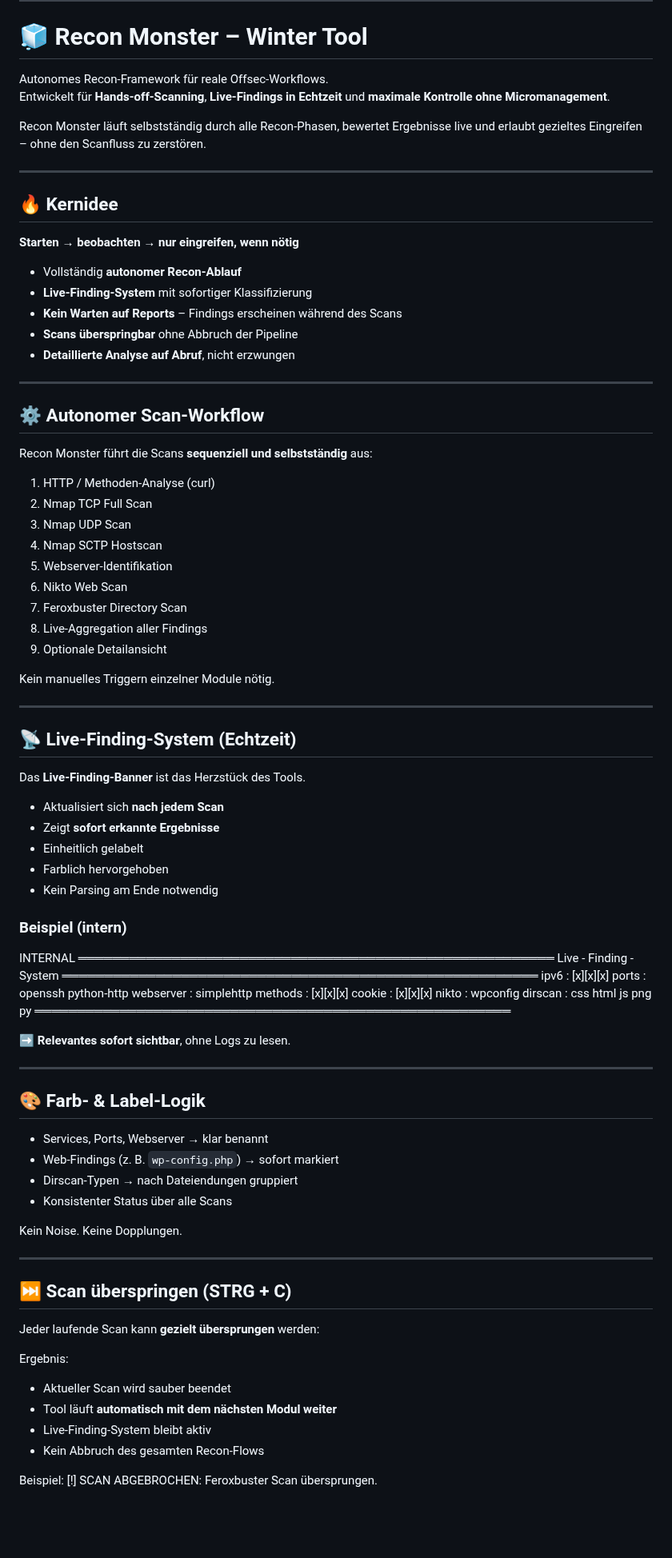
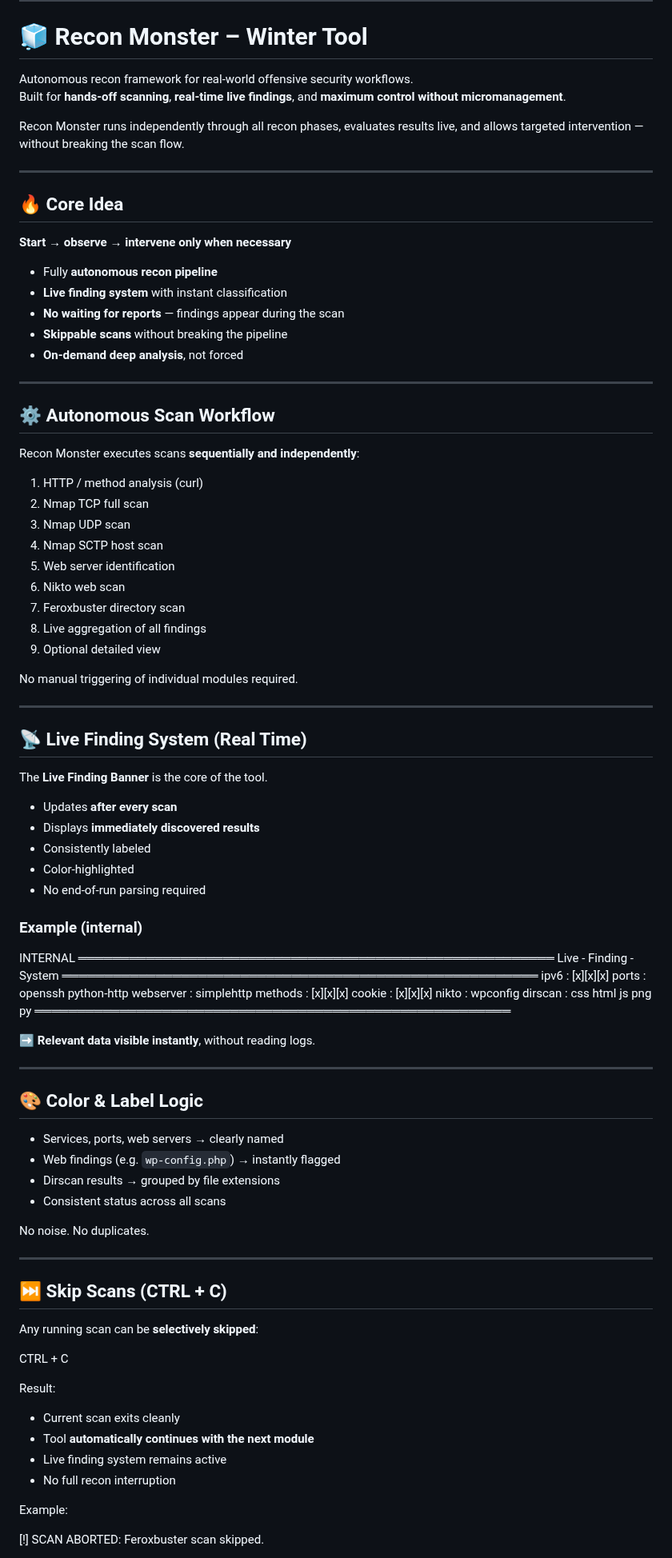
Before and after one commit to AlienTec1908/Live-Recon, a Markdown page: README.md, the part around one of its changes. Shown at 80% size. GitHub-like rendering; blank space fills up the shorter version.

```diff
--- a/README.md
+++ b/README.md
@@ -21,54 +21,55 @@
 # 🧊 Recon Monster – Winter Tool
 
 
-Autonomes Recon-Framework für reale Offsec-Workflows.
-Entwickelt für **Hands-off-Scanning**, **Live-Findings in Echtzeit** und **maximale Kontrolle ohne Micromanagement**.
+Autonomous recon framework for real-world offensive security workflows.
+Built for **hands-off scanning**, **real-time live findings**, and **maximum control without micromanagement**.
 
-Recon Monster läuft selbstständig durch alle Recon-Phasen, bewertet Ergebnisse live und erlaubt gezieltes Eingreifen – ohne den Scanfluss zu zerstören.
+Recon Monster runs independently through all recon phases, evaluates results live, and allows targeted intervention — without breaking the scan flow.
 
 ---
 
-## 🔥 Kernidee
+## 🔥 Core Idea
 
-**Starten → beobachten → nur eingreifen, wenn nötig**
+**Start → observe → intervene only when necessary**
 
-- Vollständig **autonomer Recon-Ablauf**
-- **Live-Finding-System** mit sofortiger Klassifizierung
-- **Kein Warten auf Reports** – Findings erscheinen während des Scans
-- **Scans überspringbar** ohne Abbruch der Pipeline
-- **Detaillierte Analyse auf Abruf**, nicht erzwungen
+- Fully **autonomous recon pipeline**
+- **Live finding system** with instant classification
+- **No waiting for reports** — findings appear during the scan
+- **Skippable scans** without breaking the pipeline
+- **On-demand deep analysis**, not forced
 
 ---
 
-## ⚙️ Autonomer Scan-Workflow
+## ⚙️ Autonomous Scan Workflow
 
-Recon Monster führt die Scans **sequenziell und selbstständig** aus:
+Recon Monster executes scans **sequentially and independently**:
 
-1. HTTP / Methoden-Analyse (curl)
-2. Nmap TCP Full Scan
-3. Nmap UDP Scan
-4. Nmap SCTP Hostscan
-5. Webserver-Identifikation
-6. Nikto Web Scan
-7. Feroxbuster Directory Scan
-8. Live-Aggregation aller Findings
-9. Optionale Detailansicht
+1. HTTP / method analysis (curl)
+2. Nmap TCP full scan
+3. Nmap UDP scan
+4. Nmap SCTP host scan
+5. Web server identification
+6. Nikto web scan
+7. Feroxbuster directory scan
+8. Live aggregation of all findings
+9. Optional detailed view
 
-Kein manuelles Triggern einzelner Module nötig.
+No manual triggering of individual modules required.
 
 ---
 
-## 📡 Live-Finding-System (Echtzeit)
+## 📡 Live Finding System (Real Time)
 
-Das **Live-Finding-Banner** ist das Herzstück des Tools.
+The **Live Finding Banner** is the core of the tool.
 
-- Aktualisiert sich **nach jedem Scan**
-- Zeigt **sofort erkannte Ergebnisse**
-- Einheitlich gelabelt
-- Farblich hervorgehoben
-- Kein Parsing am Ende notwendig
+- Updates **after every scan**
+- Displays **immediately discovered results**
+- Consistently labeled
+- Color-highlighted
+- No end-of-run parsing required
 
-### Beispiel (intern)
+### Example (internal)
+
 
 INTERNAL
 ════════════════════════════════════════════════════════
@@ -84,34 +85,37 @@ dirscan : css html js png py
 ════════════════════════════════════════════════════════
 
 
-➡️ **Relevantes sofort sichtbar**, ohne Logs zu lesen.
+➡️ **Relevant data visible instantly**, without reading logs.
 
 ---
 
-## 🎨 Farb- & Label-Logik
+## 🎨 Color & Label Logic
 
-- Services, Ports, Webserver → klar benannt
-- Web-Findings (z. B. `wp-config.php`) → sofort markiert
-- Dirscan-Typen → nach Dateiendungen gruppiert
-- Konsistenter Status über alle Scans
+- Services, ports, web servers → clearly named
+- Web findings (e.g. `wp-config.php`) → instantly flagged
+- Dirscan results → grouped by file extensions
+- Consistent status across all scans
 
-Kein Noise. Keine Dopplungen.
+No noise. No duplicates.
 
 ---
 
-## ⏭️ Scan überspringen (STRG + C)
+## ⏭️ Skip Scans (CTRL + C)
 
-Jeder laufende Scan kann **gezielt übersprungen** werden:
+Any running scan can be **selectively skipped**:
+
+CTRL + C
 
 
-Ergebnis:
+Result:
 
-- Aktueller Scan wird sauber beendet
-- Tool läuft **automatisch mit dem nächsten Modul weiter**
-- Live-Finding-System bleibt aktiv
-- Kein Abbruch des gesamten Recon-Flows
+- Current scan exits cleanly
+- Tool **automatically continues with the next module**
+- Live finding system remains active
+- No full recon interruption
 
-Beispiel:
-[!] SCAN ABGEBROCHEN: Feroxbuster Scan übersprungen.
+Example:
+
+[!] SCAN ABORTED: Feroxbuster scan skipped.
 
 
```
Also changed, not shown: other parts of README.md (+36 -34 lines).
